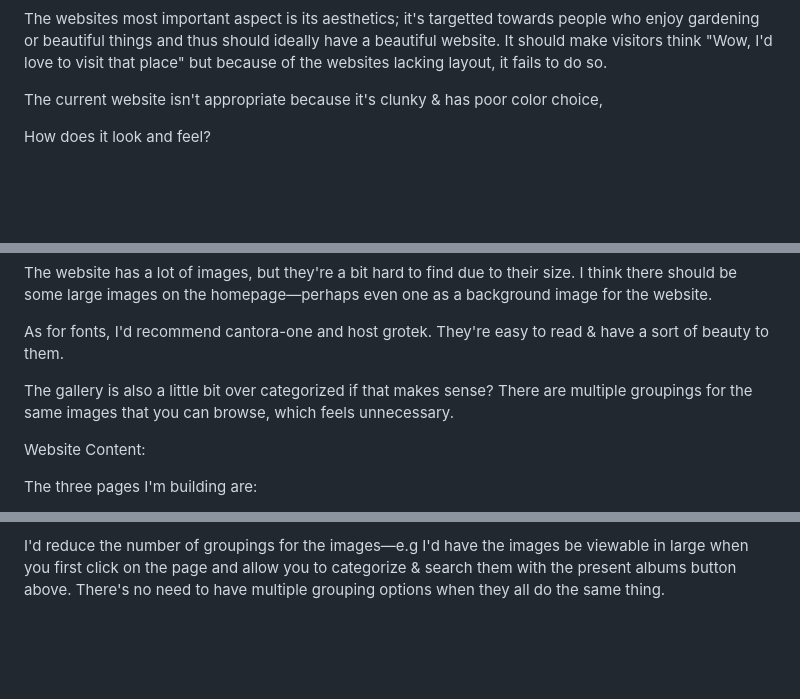
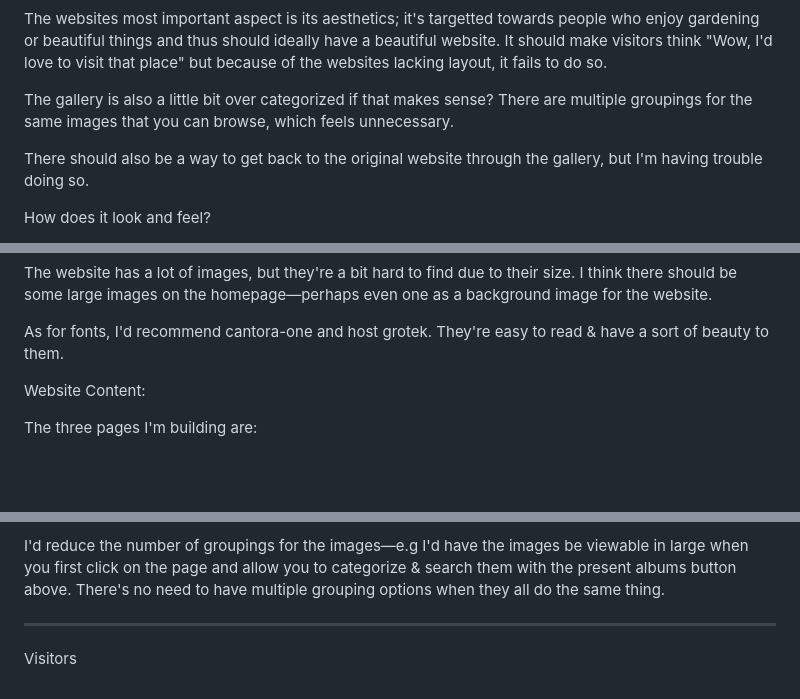
Before and after one commit to nic-dgl103-f24-cvs1/project-Cedric1z, a Markdown page: .github/README.md, 3 parts joined by grey strips. Rendered like a GitHub page; blank space fills up the shorter version.

```diff
--- a/.github/README.md
+++ b/.github/README.md
@@ -2,7 +2,9 @@ I've chosen https://woodlandgardens.ca/
 
 The websites most important aspect is its aesthetics; it's targetted towards people who enjoy gardening or beautiful things and thus should ideally have a beautiful website. It should make visitors think "Wow, I'd love to visit that place" but because of the websites lacking layout, it fails to do so.
 
-The current website isn't appropriate because it's clunky & has poor color choice,
+The gallery is also a little bit over categorized if that makes sense? There are multiple groupings for the same images that you can browse, which feels unnecessary.
+
+There should also be a way to get back to the original website through the gallery, but I'm having trouble doing so.
 
 How does it look and feel?
 
@@ -22,7 +24,6 @@ The website has a lot of images, but they're a bit hard to find due to their siz
 
 As for fonts, I'd recommend cantora-one and host grotek. They're easy to read & have a sort of beauty to them.
 
-The gallery is also a little bit over categorized if that makes sense? There are multiple groupings for the same images that you can browse, which feels unnecessary.
 
 Website Content:
 
@@ -83,3 +84,7 @@ The images should be right up in your face from the get-go or at least some subs
 They should also have more engaging titles—titles such as "Water Features" don't necessarily make me want to click and scroll on the images.
 
 I'd reduce the number of groupings for the images—e.g I'd have the images be viewable in large when you first click on the page and allow you to categorize & search them with the present albums button above. There's no need to have multiple grouping options when they all do the same thing.
+
+----------
+
+Visitors
```
